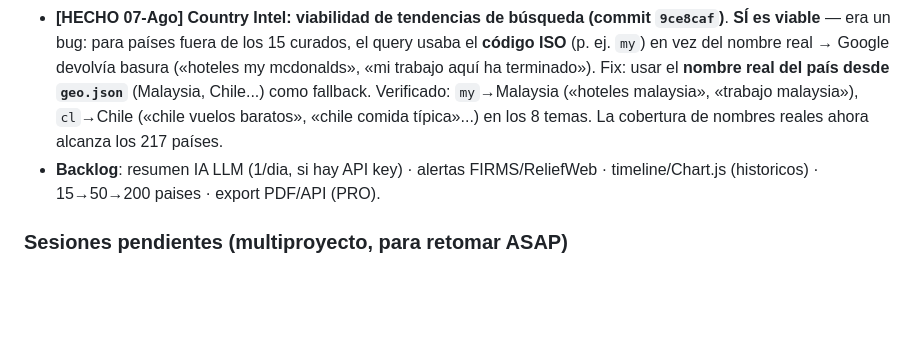
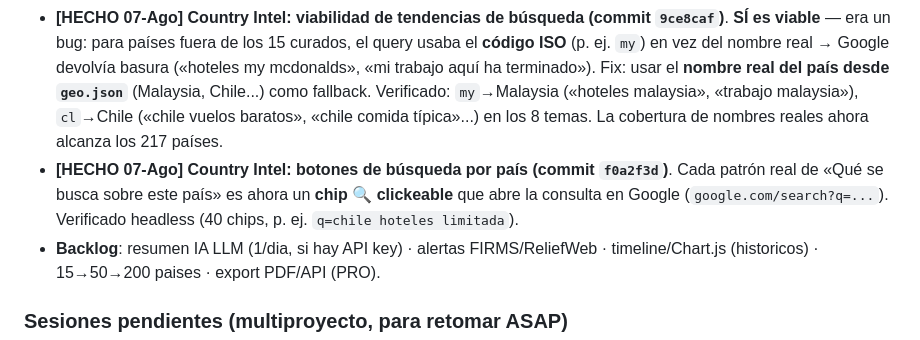
Before and after one commit to mcasrom/eclipse-2026-osint, a Markdown page: WAYAHEAD.md, the part around the change. Rendered like a GitHub page; blank space fills up the shorter version.

Commit message:
WAYAHEAD: Country Intel botones de busqueda por pais

```diff
--- a/WAYAHEAD.md
+++ b/WAYAHEAD.md
@@ -127,6 +127,7 @@
 - **[HECHO 07-Ago] Country Intel: cobertura de datos + fixes (commits `4ca3eef`, `d17b0d2`)**. (1) **net_mig corregido**: `SM.POP.NETM` es valor absoluto → convertido a tasa por 1000 hab usando población (KZ antes -7368‰ → ahora -0.36‰). (2) **Población de indicadores WB**: relanzado el pipeline con `sleep_worldbank=8s` (evita throttling) → **esperanza_vida 217, internet_pct 184, pib_ppa_pc 197, net_mig 217** (antes ~15). Los escasos (Gini 15, CO₂ 15, fertilidad/urbanización 17, deuda/gasto ~1-2) se rellenan con el cron nocturno; Gini/HALE son genuinamente antiguos en WB. (3) **Frontend**: renta_pc/PIB PPA redondeados a enteros; estructura etaria muestra «—» sin datos; **toggle tema claro/oscuro** (body.light + localStorage + botón 🌙/☀️ en el header). Nota: IDH/defensa/edad/índices institucionales siguen solo para los 15 países del seed (no están en WB).
 - **[HECHO 07-Ago] Country Intel v0.8: enriquecimiento global + version (commit `304100a`)**. **region** desde geo WB (217/217), **moneda + IDH** estáticos (188/217, `data/enrich.json` PNUD/ISO) — el pipeline los emite para todos los países. Mejora de cobertura con la corrida cacheada: **urbanizacion y fertilidad 217**, gasto_educacion 134, gini 70 (antes ~15). Kazajistán pasó de 10 a 18 indicadores. **v0.8.0 en el pie** del site. Pendiente: co₂ pc y esperanza vida saludable siguen 0 (escasos/throttle, el cron nocturno los reintenta).
 - **[HECHO 07-Ago] Country Intel: viabilidad de tendencias de búsqueda (commit `9ce8caf`)**. **SÍ es viable** — era un bug: para países fuera de los 15 curados, el query usaba el **código ISO** (p. ej. `my`) en vez del nombre real → Google devolvía basura («hoteles my mcdonalds», «mi trabajo aquí ha terminado»). Fix: usar el **nombre real del país desde `geo.json`** (Malaysia, Chile...) como fallback. Verificado: `my`→Malaysia («hoteles malaysia», «trabajo malaysia»), `cl`→Chile («chile vuelos baratos», «chile comida típica»...) en los 8 temas. La cobertura de nombres reales ahora alcanza los 217 países.
+- **[HECHO 07-Ago] Country Intel: botones de búsqueda por país (commit `f0a2f3d`)**. Cada patrón real de «Qué se busca sobre este país» es ahora un **chip 🔍 clickeable** que abre la consulta en Google (`google.com/search?q=...`). Verificado headless (40 chips, p. ej. `q=chile hoteles limitada`).
 - **Backlog**: resumen IA LLM (1/dia, si hay API key) · alertas FIRMS/ReliefWeb · timeline/Chart.js (historicos) · 15→50→200 paises · export PDF/API (PRO).
 
 ### Sesiones pendientes (multiproyecto, para retomar ASAP)
```
